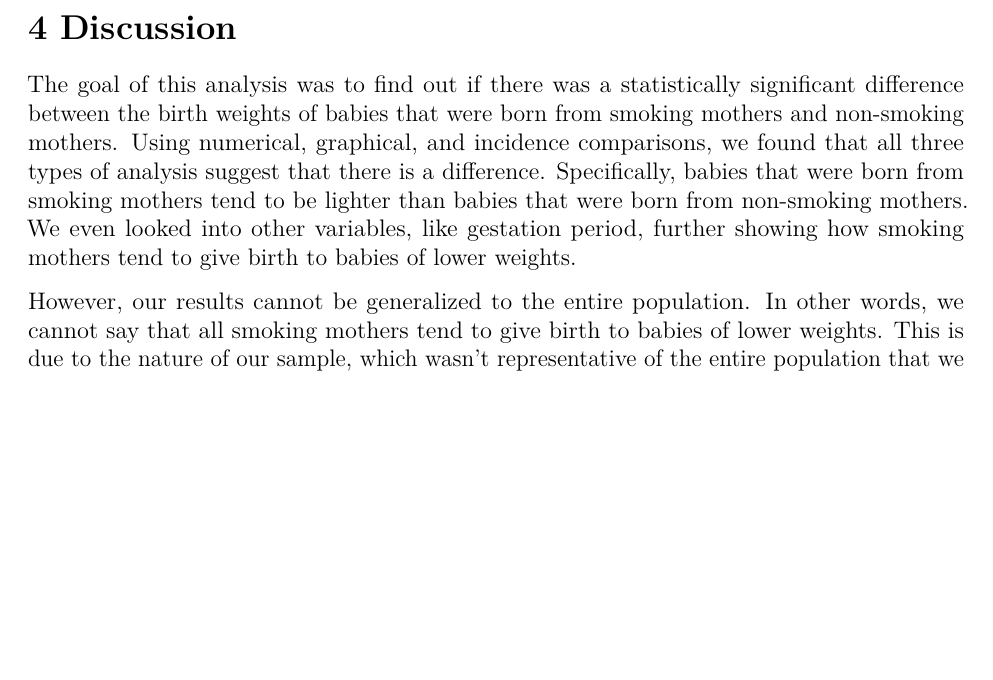
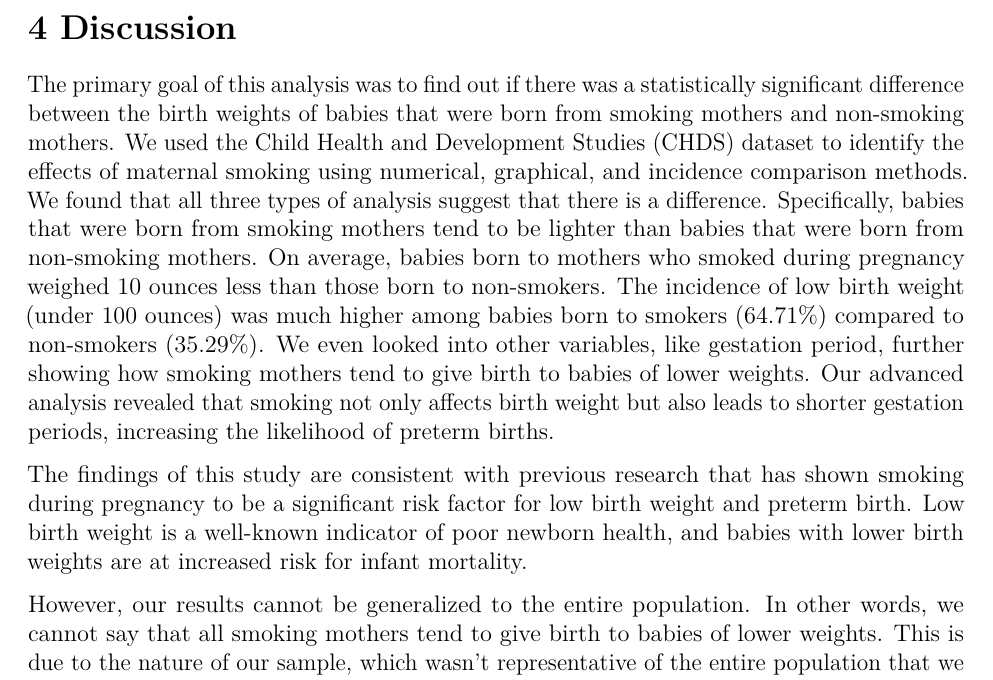
Before and after one commit to sophia-vo/Case-Study-1, an R Markdown document (CaseStudy1.Rmd): part of page 10 of 13, cut so that both start at the same text, the shorter picture padded with empty space. Rendered offline with R 4.5, knitr and Pandoc, then LaTeX, with nearby package versions.

Commit message:
Update discussion

```diff
--- a/CaseStudy1.Rmd
+++ b/CaseStudy1.Rmd
@@ -306,7 +306,9 @@ From the summary statistics, we observe that the mean, median, first and third q
 
 # 4 Discussion
 
-The goal of this analysis was to find out if there was a statistically significant difference between the birth weights of babies that were born from smoking mothers and non-smoking mothers. Using numerical, graphical, and incidence comparisons, we found that all three types of analysis suggest that there is a difference. Specifically, babies that were born from smoking mothers tend to be lighter than babies that were born from non-smoking mothers. We even looked into other variables, like gestation period, further showing how smoking mothers tend to give birth to babies of lower weights.
+The primary goal of this analysis was to find out if there was a statistically significant difference between the birth weights of babies that were born from smoking mothers and non-smoking mothers. We used the Child Health and Development Studies (CHDS) dataset to identify the effects of maternal smoking using numerical, graphical, and incidence comparison methods. We found that all three types of analysis suggest that there is a difference. Specifically, babies that were born from smoking mothers tend to be lighter than babies that were born from non-smoking mothers. On average, babies born to mothers who smoked during pregnancy weighed 10 ounces less than those born to non-smokers. The incidence of low birth weight (under 100 ounces) was much higher among babies born to smokers (64.71%) compared to non-smokers (35.29%). We even looked into other variables, like gestation period, further showing how smoking mothers tend to give birth to babies of lower weights. Our advanced analysis revealed that smoking not only affects birth weight but also leads to shorter gestation periods, increasing the likelihood of preterm births.
+
+The findings of this study are consistent with previous research that has shown smoking during pregnancy to be a significant risk factor for low birth weight and preterm birth. Low birth weight is a well-known indicator of poor newborn health, and babies with lower birth weights are at increased risk for infant mortality.
 
 However, our results cannot be generalized to the entire population. In other words, we cannot say that all smoking mothers tend to give birth to babies of lower weights. This is due to the nature of our sample, which wasn't representative of the entire population that we wanted to study (pregnant mothers).
 
```
